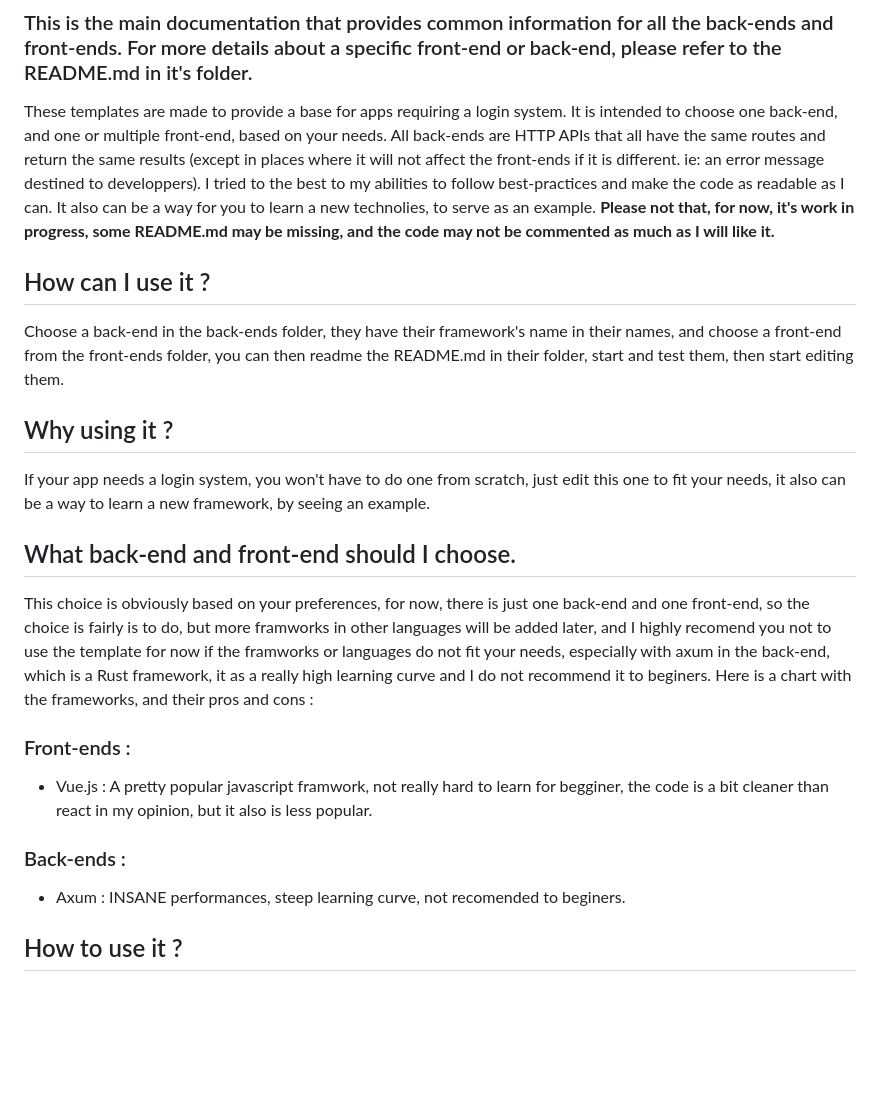
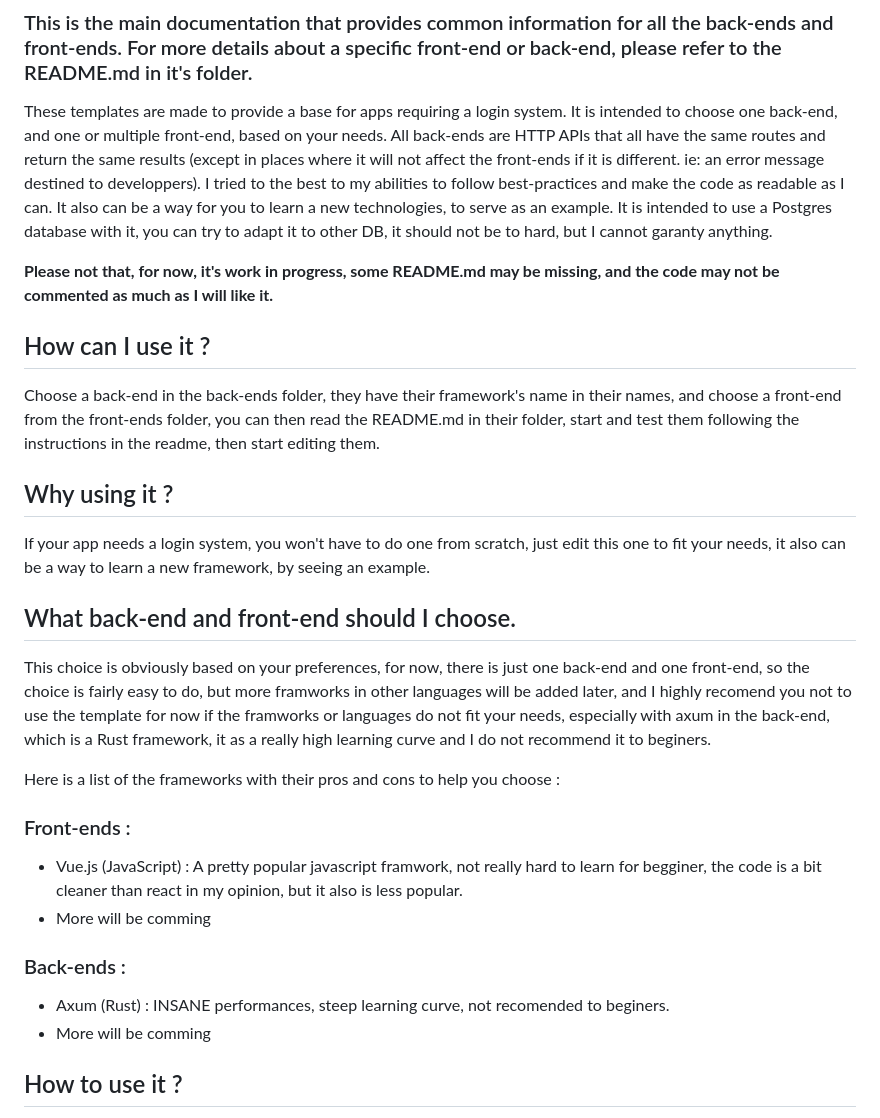
Before and after one commit to JeremieCrinon/login, a Markdown page: README.md, the part around one of its changes. GitHub-like rendering; blank space fills up the shorter version.

```diff
--- a/README.md
+++ b/README.md
@@ -4,25 +4,30 @@
 These templates are made to provide a base for apps requiring a login system. It is intended to choose one back-end, and one or multiple front-end, based on your needs.
 All back-ends are HTTP APIs that all have the same routes and return the same results (except in places where it will not affect the front-ends if it is different. ie: an error message destined to developpers).
 I tried to the best to my abilities to follow best-practices and make the code as readable as I can.
-It also can be a way for you to learn a new technolies, to serve as an example.
+It also can be a way for you to learn a new technologies, to serve as an example.
+It is intended to use a Postgres database with it, you can try to adapt it to other DB, it should not be to hard, but I cannot garanty anything.
+
 **Please not that, for now, it's work in progress, some README.md may be missing, and the code may not be commented as much as I will like it.**
 
 
 ## How can I use it ?
-Choose a back-end in the back-ends folder, they have their framework's name in their names, and choose a front-end from the front-ends folder, you can then readme the README.md in their folder, start and test them, then start editing them.
+Choose a back-end in the back-ends folder, they have their framework's name in their names, and choose a front-end from the front-ends folder, you can then read the README.md in their folder, start and test them following the instructions in the readme, then start editing them.
 
 ## Why using it ?
 If your app needs a login system, you won't have to do one from scratch, just edit this one to fit your needs, it also can be a way to learn a new framework, by seeing an example.
 
 ## What back-end and front-end should I choose.
-This choice is obviously based on your preferences, for now, there is just one back-end and one front-end, so the choice is fairly is to do, but more framworks in other languages will be added later, and I highly recomend you not to use the template for now if the framworks or languages do not fit your needs, especially with axum in the back-end, which is a Rust framework, it as a really high learning curve and I do not recommend it to beginers.
-Here is a chart with the frameworks, and their pros and cons :
+This choice is obviously based on your preferences, for now, there is just one back-end and one front-end, so the choice is fairly easy to do, but more framworks in other languages will be added later, and I highly recomend you not to use the template for now if the framworks or languages do not fit your needs, especially with axum in the back-end, which is a Rust framework, it as a really high learning curve and I do not recommend it to beginers.
+
+Here is a list of the frameworks with their pros and cons to help you choose :
 
 ### Front-ends :
-- Vue.js : A pretty popular javascript framwork, not really hard to learn for begginer, the code is a bit cleaner than react in my opinion, but it also is less popular.
+- Vue.js (JavaScript) : A pretty popular javascript framwork, not really hard to learn for begginer, the code is a bit cleaner than react in my opinion, but it also is less popular.
+- More will be comming
 
 ### Back-ends :
-- Axum : INSANE performances, steep learning curve, not recomended to beginers.
+- Axum (Rust) : INSANE performances, steep learning curve, not recomended to beginers.
+- More will be comming
 
 
 ## How to use it ?
```
Also changed, not shown: other parts of README.md (+35 -0 lines).
